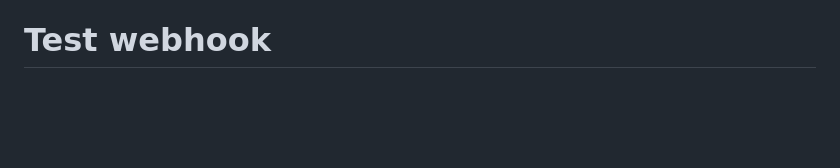
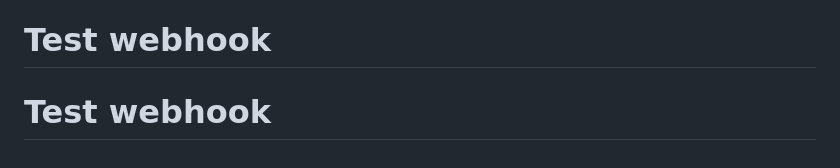
Before and after one commit to Mohibullah16/assign3Devops, a Markdown page: README.md, the part around the change. Drawn GitHub-style; blank space fills up the shorter version.

Commit message:
Test webhook trigger

```diff
--- a/README.md
+++ b/README.md
@@ -368,3 +368,4 @@ This project is created for educational purposes as part of DevOps Assignment 3.
 - [ ] Report document completed
 - [ ] Google form submitted with URLs
 # Test webhook
+# Test webhook
```
